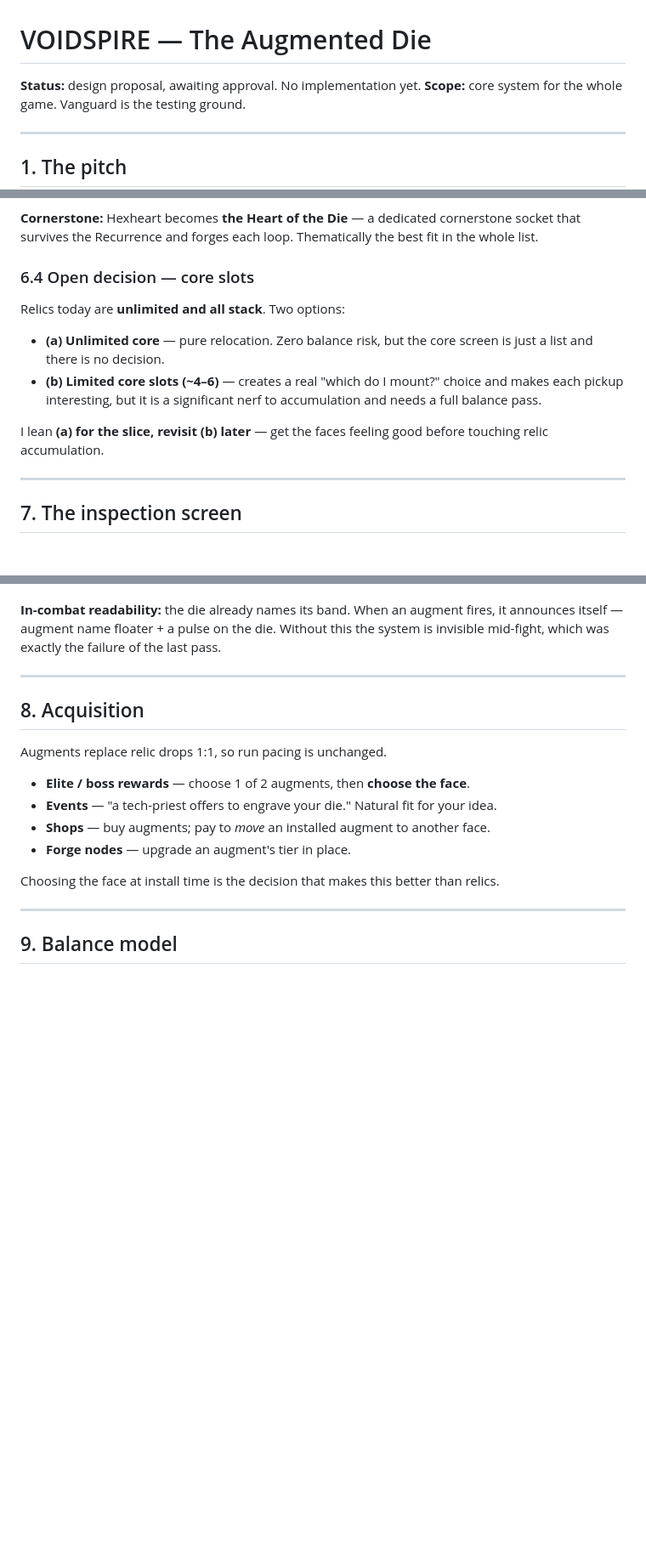
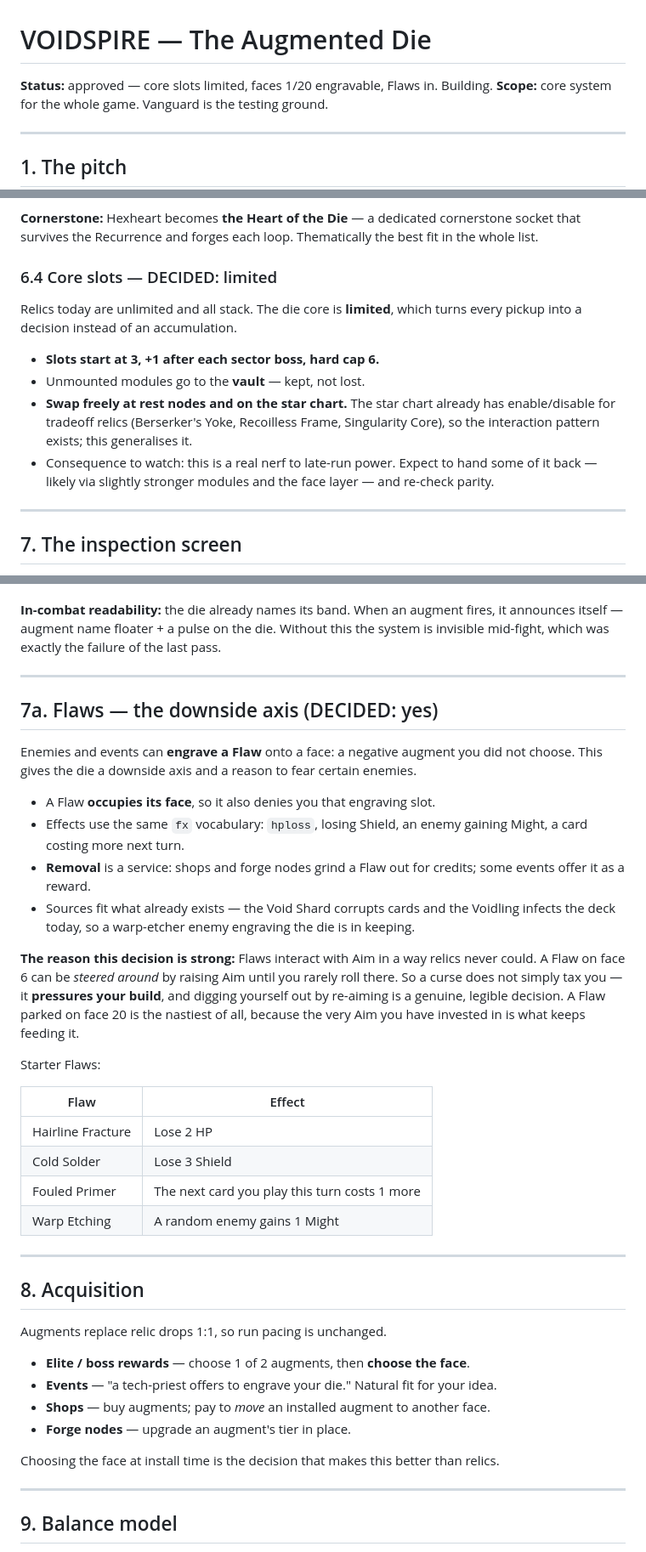
Before and after one commit to Sliekery/New-app, a Markdown page: voidspire/docs/DICE_SYSTEM.md, 3 parts joined by grey strips. Shown at 85% size. Drawn GitHub-style; blank space fills up the shorter version.

```diff
--- a/voidspire/docs/DICE_SYSTEM.md
+++ b/voidspire/docs/DICE_SYSTEM.md
@@ -1,6 +1,6 @@
 # VOIDSPIRE — The Augmented Die
 
-**Status:** design proposal, awaiting approval. No implementation yet.
+**Status:** approved — core slots limited, faces 1/20 engravable, Flaws in. Building.
 **Scope:** core system for the whole game. Vanguard is the testing ground.
 
 ---
@@ -191,17 +203,17 @@ Pacifist Doctrine, War Chest, Flawless Protocol, Offline Shield, Soul Ledger.
 socket that survives the Recurrence and forges each loop. Thematically the best fit in
 the whole list.
 
-### 6.4 Open decision — core slots
-Relics today are **unlimited and all stack**. Two options:
+### 6.4 Core slots — DECIDED: limited
+Relics today are unlimited and all stack. The die core is **limited**, which turns every
+pickup into a decision instead of an accumulation.
 
-- **(a) Unlimited core** — pure relocation. Zero balance risk, but the core screen is
-  just a list and there is no decision.
-- **(b) Limited core slots (~4–6)** — creates a real "which do I mount?" choice and
-  makes each pickup interesting, but it is a significant nerf to accumulation and needs
-  a full balance pass.
-
-I lean **(a) for the slice, revisit (b) later** — get the faces feeling good before
-touching relic accumulation.
+- **Slots start at 3, +1 after each sector boss, hard cap 6.**
+- Unmounted modules go to the **vault** — kept, not lost.
+- **Swap freely at rest nodes and on the star chart.** The star chart already has
+  enable/disable for tradeoff relics (Berserker's Yoke, Recoilless Frame, Singularity
+  Core), so the interaction pattern exists; this generalises it.
+- Consequence to watch: this is a real nerf to late-run power. Expect to hand some of it
+  back — likely via slightly stronger modules and the face layer — and re-check parity.
 
 ---
 
@@ -242,6 +254,36 @@ Requirements:
 **In-combat readability:** the die already names its band. When an augment fires, it
 announces itself — augment name floater + a pulse on the die. Without this the system
 is invisible mid-fight, which was exactly the failure of the last pass.
+
+---
+
+## 7a. Flaws — the downside axis (DECIDED: yes)
+
+Enemies and events can **engrave a Flaw** onto a face: a negative augment you did not
+choose. This gives the die a downside axis and a reason to fear certain enemies.
+
+- A Flaw **occupies its face**, so it also denies you that engraving slot.
+- Effects use the same `fx` vocabulary: `hploss`, losing Shield, an enemy gaining Might,
+  a card costing more next turn.
+- **Removal** is a service: shops and forge nodes grind a Flaw out for credits; some
+  events offer it as a reward.
+- Sources fit what already exists — the Void Shard corrupts cards and the Voidling
+  infects the deck today, so a warp-etcher enemy engraving the die is in keeping.
+
+**The reason this decision is strong:** Flaws interact with Aim in a way relics never
+could. A Flaw on face 6 can be *steered around* by raising Aim until you rarely roll
+there. So a curse does not simply tax you — it **pressures your build**, and digging
+yourself out by re-aiming is a genuine, legible decision. A Flaw parked on face 20 is
+the nastiest of all, because the very Aim you have invested in is what keeps feeding it.
+
+Starter Flaws:
+
+| Flaw | Effect |
+|---|---|
+| Hairline Fracture | Lose 2 HP |
+| Cold Solder | Lose 3 Shield |
+| Fouled Primer | The next card you play this turn costs 1 more |
+| Warp Etching | A random enemy gains 1 Might |
 
 ---
 
```
Also changed, not shown: other parts of voidspire/docs/DICE_SYSTEM.md (+26 -9 lines).
